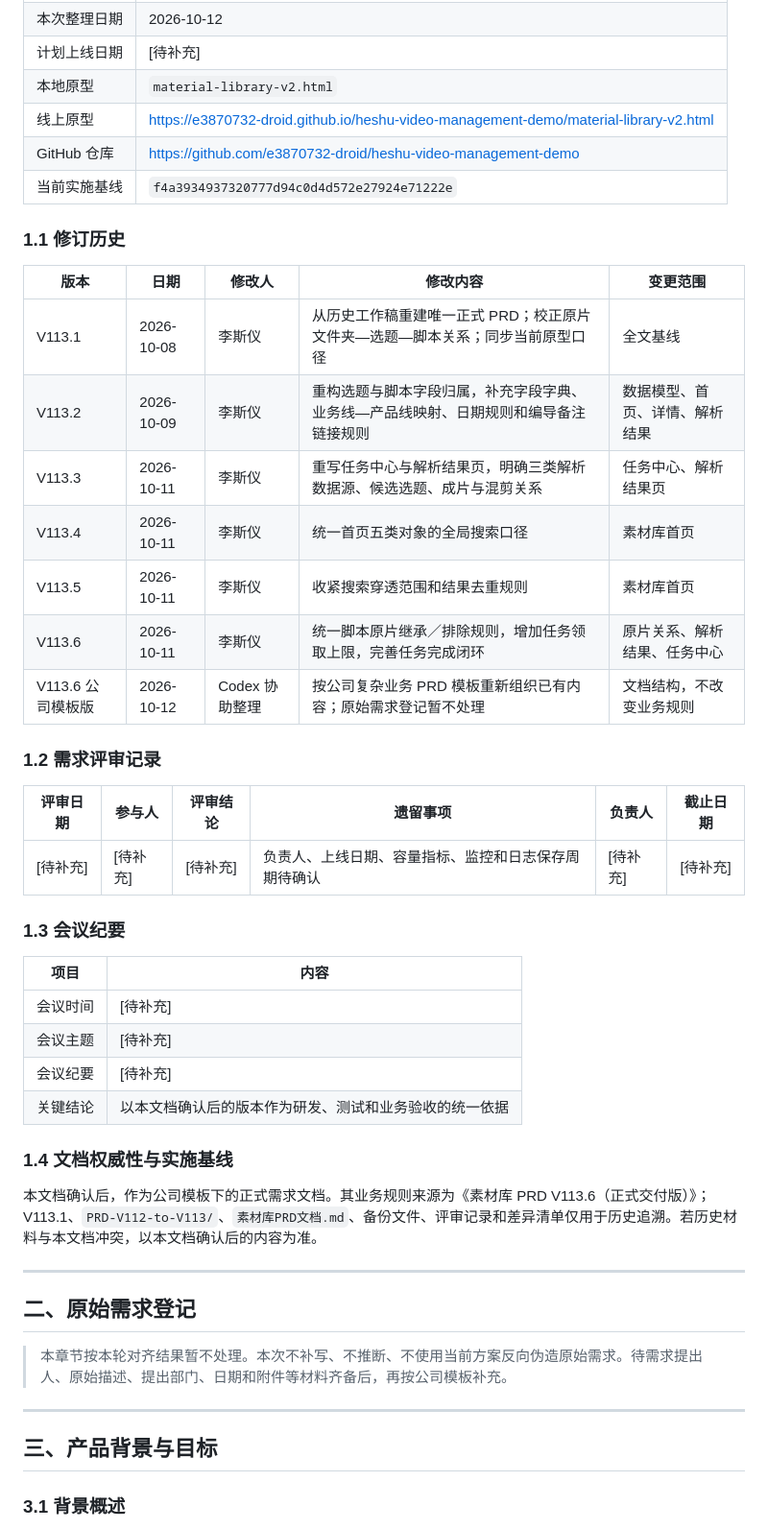
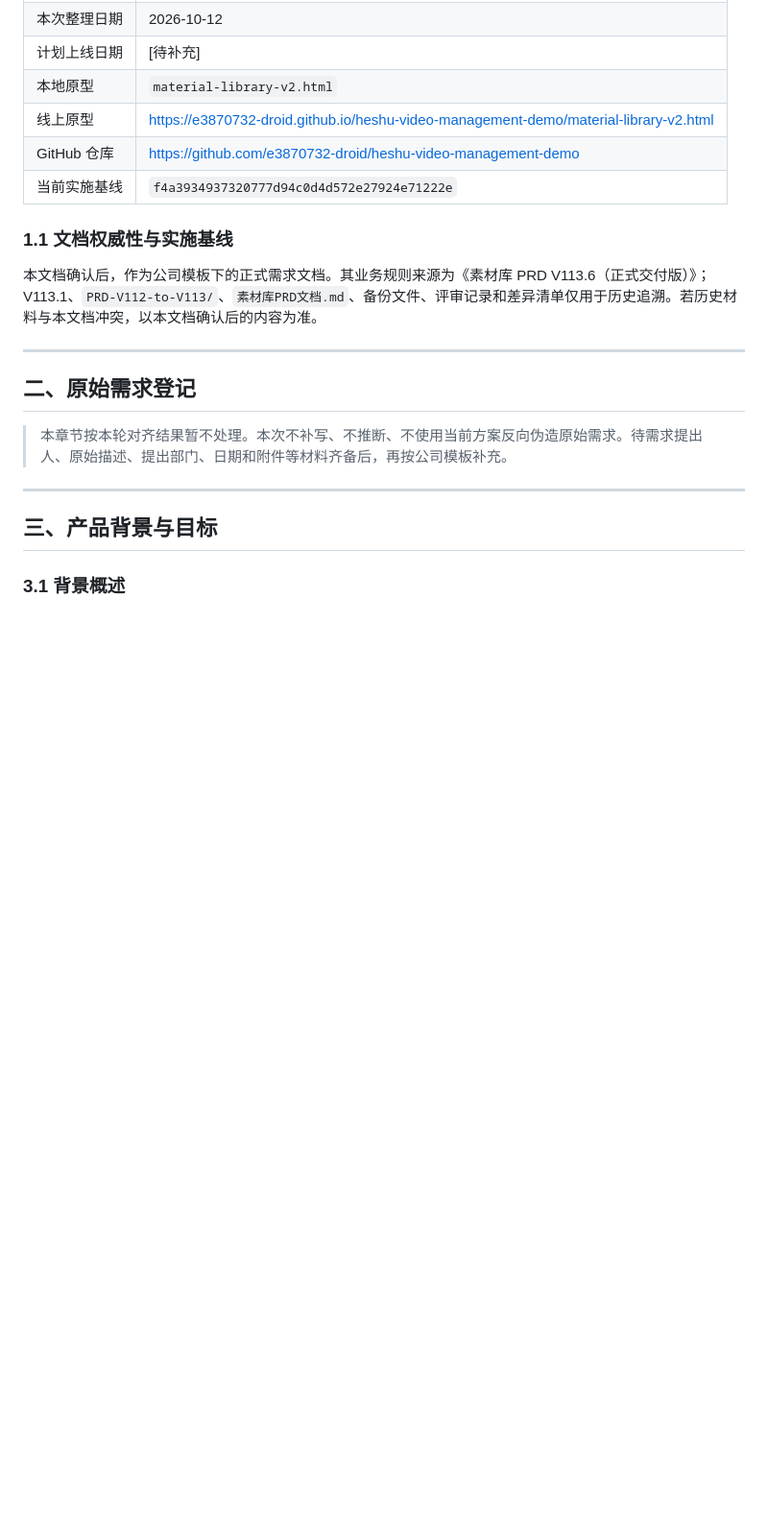
Before and after one commit to e3870732-droid/heshu-video-management-demo, a Markdown page: 素材库PRD_V113.6_公司模板版.md, the part around the change. Shown at 96% size. GitHub-like rendering; blank space fills up the shorter version.

Commit message:
移除PRD修订与评审记录章节

```diff
--- a/素材库PRD_V113.6_公司模板版.md
+++ b/素材库PRD_V113.6_公司模板版.md
@@ -24,34 +24,7 @@
 | GitHub 仓库 | https://github.com/e3870732-droid/heshu-video-management-demo |
 | 当前实施基线 | `f4a3934937320777d94c0d4d572e27924e71222e` |
 
-### 1.1 修订历史
-
-| 版本 | 日期 | 修改人 | 修改内容 | 变更范围 |
-| --- | --- | --- | --- | --- |
-| V113.1 | 2026-10-08 | 李斯仪 | 从历史工作稿重建唯一正式 PRD；校正原片文件夹—选题—脚本关系；同步当前原型口径 | 全文基线 |
-| V113.2 | 2026-10-09 | 李斯仪 | 重构选题与脚本字段归属，补充字段字典、业务线—产品线映射、日期规则和编导备注链接规则 | 数据模型、首页、详情、解析结果 |
-| V113.3 | 2026-10-11 | 李斯仪 | 重写任务中心与解析结果页，明确三类解析数据源、候选选题、成片与混剪关系 | 任务中心、解析结果页 |
-| V113.4 | 2026-10-11 | 李斯仪 | 统一首页五类对象的全局搜索口径 | 素材库首页 |
-| V113.5 | 2026-10-11 | 李斯仪 | 收紧搜索穿透范围和结果去重规则 | 素材库首页 |
-| V113.6 | 2026-10-11 | 李斯仪 | 统一脚本原片继承／排除规则，增加任务领取上限，完善任务完成闭环 | 原片关系、解析结果、任务中心 |
-| V113.6 公司模板版 | 2026-10-12 | Codex 协助整理 | 按公司复杂业务 PRD 模板重新组织已有内容；原始需求登记暂不处理 | 文档结构，不改变业务规则 |
-
-### 1.2 需求评审记录
-
-| 评审日期 | 参与人 | 评审结论 | 遗留事项 | 负责人 | 截止日期 |
-| --- | --- | --- | --- | --- | --- |
-| [待补充] | [待补充] | [待补充] | 负责人、上线日期、容量指标、监控和日志保存周期待确认 | [待补充] | [待补充] |
-
-### 1.3 会议纪要
-
-| 项目 | 内容 |
-| --- | --- |
-| 会议时间 | [待补充] |
-| 会议主题 | [待补充] |
-| 会议纪要 | [待补充] |
-| 关键结论 | 以本文档确认后的版本作为研发、测试和业务验收的统一依据 |
-
-### 1.4 文档权威性与实施基线
+### 1.1 文档权威性与实施基线
 
 本文档确认后，作为公司模板下的正式需求文档。其业务规则来源为《素材库 PRD V113.6（正式交付版）》；V113.1、`PRD-V112-to-V113/`、`素材库PRD文档.md`、备份文件、评审记录和差异清单仅用于历史追溯。若历史材料与本文档冲突，以本文档确认后的内容为准。
 
```
